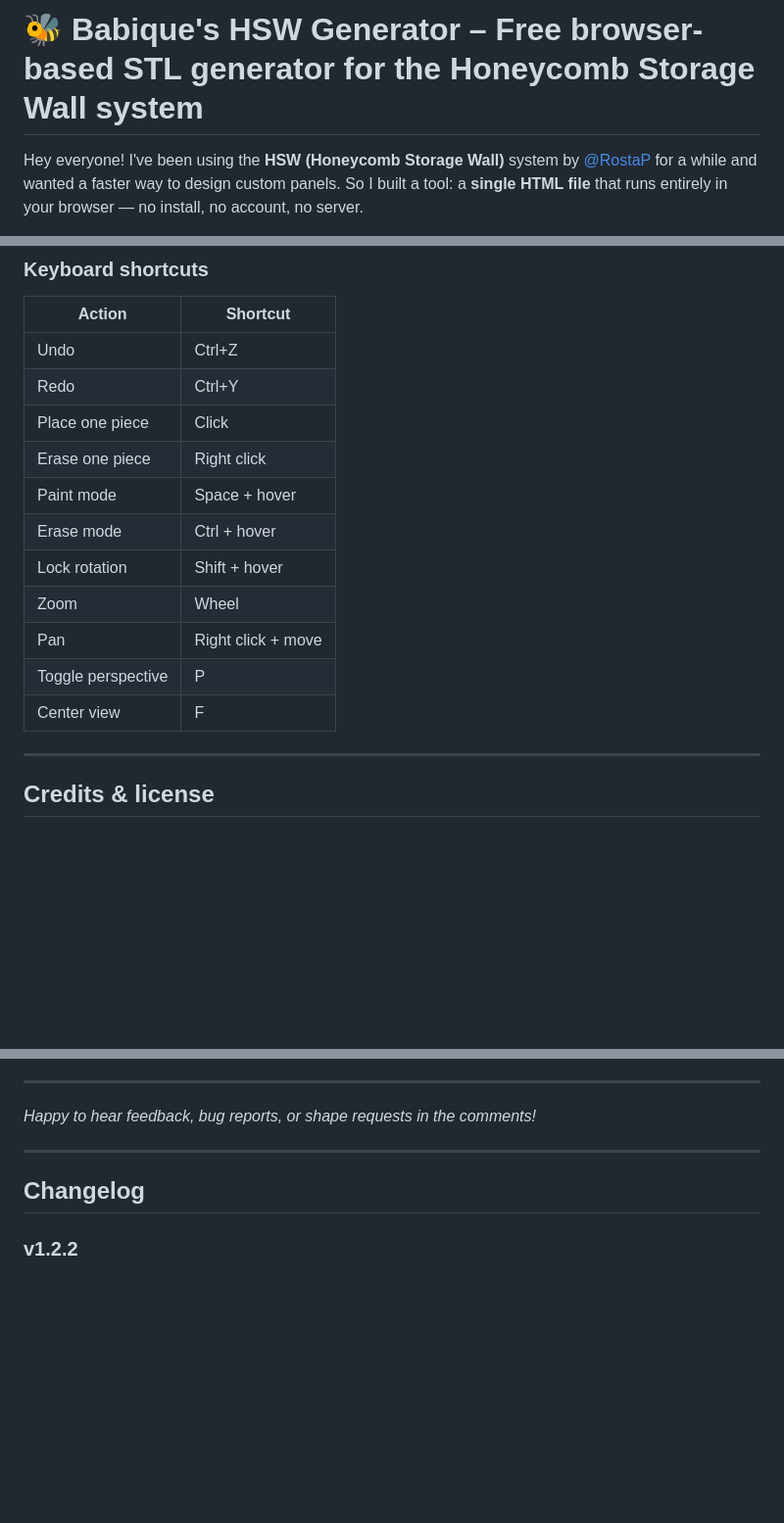
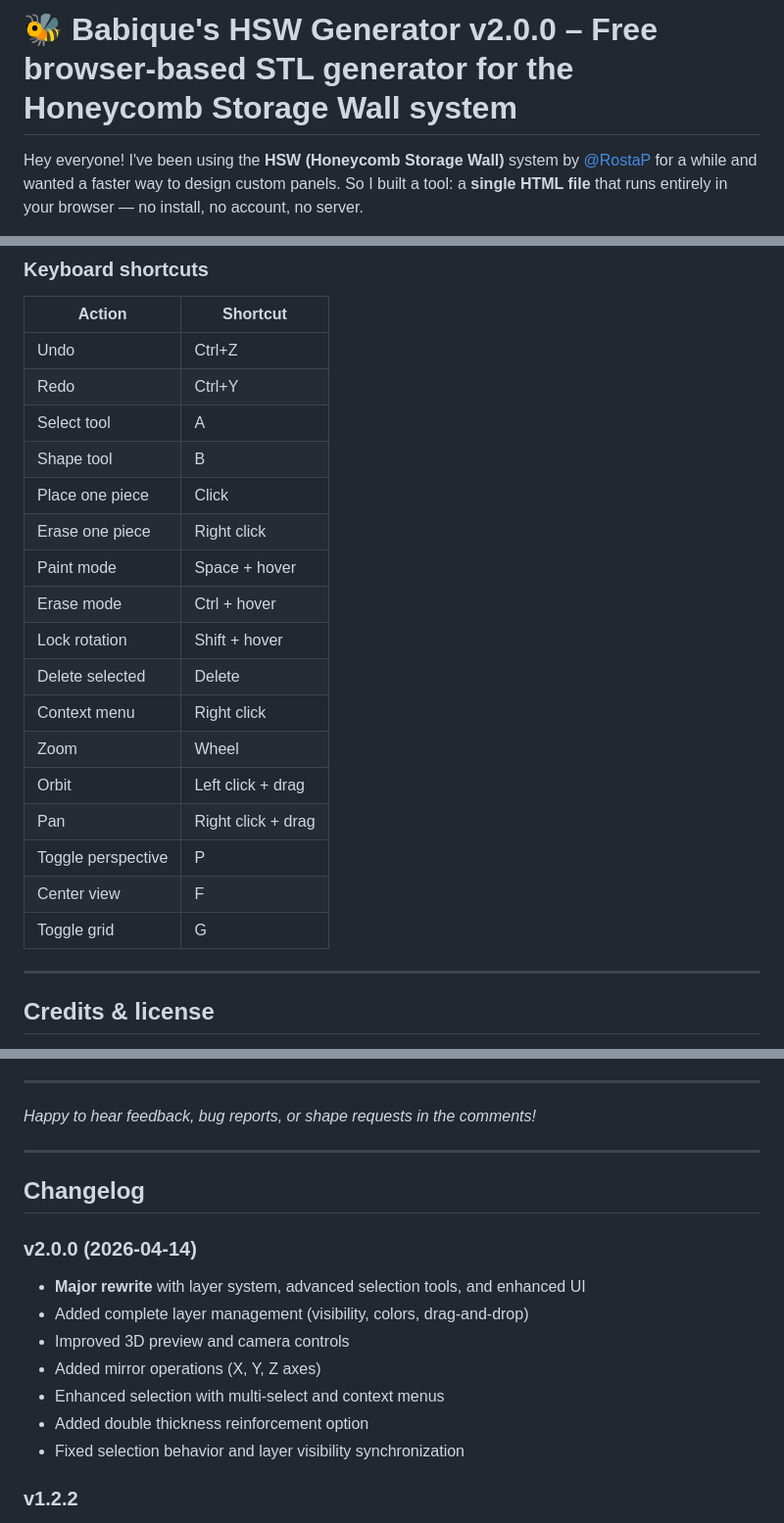
Before and after one commit to Biboque/hsw-stl-generator, a Markdown page: readme.md, 3 parts joined by grey strips. Shown at 98% size. GitHub-like rendering; blank space fills up the shorter version.

Commit message:
Update readme.md
Updated readme for the 2.0.0 release

```diff
--- a/readme.md
+++ b/readme.md
@@ -1,4 +1,4 @@
-# 🐝 Babique's HSW Generator – Free browser-based STL generator for the Honeycomb Storage Wall system
+# 🐝 Babique's HSW Generator v2.0.0 – Free browser-based STL generator for the Honeycomb Storage Wall system
 
 Hey everyone! I've been using the **HSW (Honeycomb Storage Wall)** system by [@RostaP](https://www.printables.com/model/152592-honeycomb-storage-wall) for a while and wanted a faster way to design custom panels. So I built a tool: a **single HTML file** that runs entirely in your browser — no install, no account, no server.
 
@@ -69,15 +71,21 @@ Each shape comes in 3 variants: **Hollow** (standard HSW slot), **Solid** (fille
 |---|---|
 | Undo | Ctrl+Z |
 | Redo | Ctrl+Y |
+| Select tool | A |
+| Shape tool | B |
 | Place one piece | Click |
 | Erase one piece | Right click |
 | Paint mode | Space + hover |
 | Erase mode | Ctrl + hover |
 | Lock rotation | Shift + hover |
+| Delete selected | Delete |
+| Context menu | Right click |
 | Zoom | Wheel |
-| Pan | Right click + move |
+| Orbit | Left click + drag |
+| Pan | Right click + drag |
 | Toggle perspective | P |
 | Center view | F |
+| Toggle grid | G |
 
 ---
 
@@ -97,6 +105,15 @@ If you find it useful, there's a Ko-fi link on the page 🙂
 
 ## Changelog
 
+### v2.0.0 (2026-04-14)
+- **Major rewrite** with layer system, advanced selection tools, and enhanced UI
+- Added complete layer management (visibility, colors, drag-and-drop)
+- Improved 3D preview and camera controls
+- Added mirror operations (X, Y, Z axes)
+- Enhanced selection with multi-select and context menus
+- Added double thickness reinforcement option
+- Fixed selection behavior and layer visibility synchronization
+
 ### v1.2.2
 - Fixed fix hole centering for Diamond and Shard (Fixation) — hole now stays safely inside the shape for all orientations
 
```
Also changed, not shown: other parts of readme.md (+3 -1 lines).
